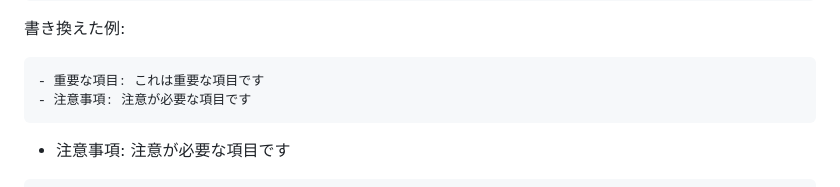
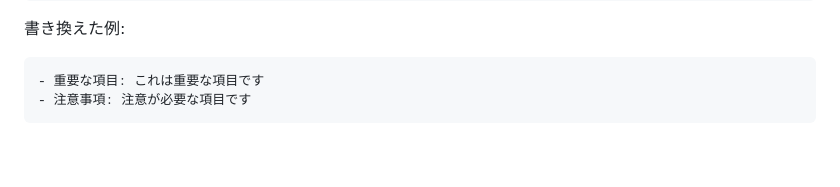
Before and after one commit to textlint-ja/textlint-rule-preset-ai-writing, a Markdown page: README.md, the part around the change. GitHub-like rendering; blank space fills up the shorter version.

Commit message:
doc: fix typo in README.md

````diff
--- a/README.md
+++ b/README.md
@@ -102,8 +102,6 @@ AIが機械的に生成しがちな強調パターンを検出します。
 書き換えた例:
 ```markdown
 - 重要な項目: これは重要な項目です
-- 注意事項: 注意が必要な項目です
-```
 - 注意事項: 注意が必要な項目です
 ```
 
````
